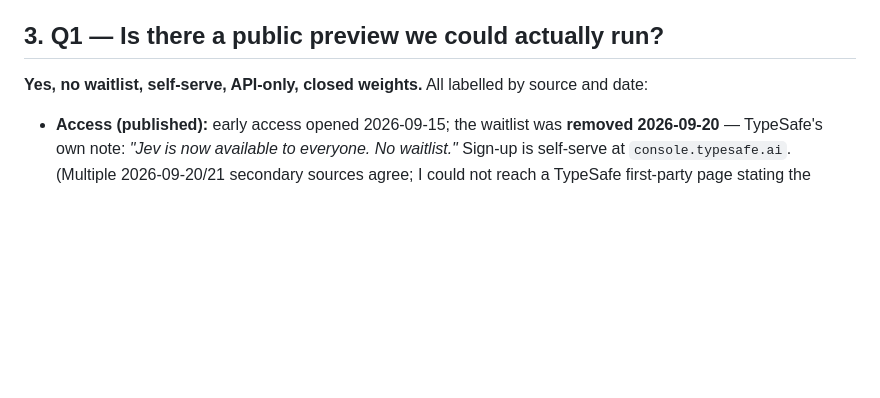
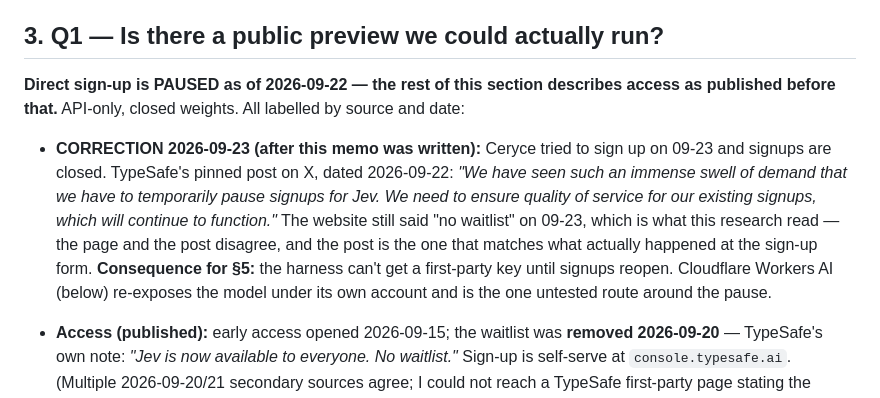
Before and after one commit to kumouri/promptlane, a Markdown page: docs/jev-decision-model-research.md, the part around the change. Rendered like a GitHub page; blank space fills up the shorter version.

Commit message:
docs(model): correct Jev access — direct sign-up paused 2026-09-22
The memo said "no waitlist, self-serve", read off TypeSafe's site. Signups
were actually paused on 2026-09-22 (TypeSafe's pinned post on X); the site
still claimed no waitlist on 09-23, when a real sign-up attempt was refused.
Mark the section as pre-pause, quote the post, and name Cloudflare Workers
AI as the one untested route around it.

Co-Authored-By: Claude Opus 5.5 <noreply@anthropic.com>

```diff
--- a/docs/jev-decision-model-research.md
+++ b/docs/jev-decision-model-research.md
@@ -113,7 +113,9 @@ cheap, concrete test rather than a recommendation to switch.
 
 ## 3. Q1 — Is there a public preview we could actually run?
 
-**Yes, no waitlist, self-serve, API-only, closed weights.** All labelled by source and date:
+**Direct sign-up is PAUSED as of 2026-09-22 — the rest of this section describes access as published before that.** API-only, closed weights. All labelled by source and date:
+
+- **CORRECTION 2026-09-23 (after this memo was written):** Ceryce tried to sign up on 09-23 and signups are closed. TypeSafe's pinned post on X, dated 2026-09-22: *"We have seen such an immense swell of demand that we have to temporarily pause signups for Jev. We need to ensure quality of service for our existing signups, which will continue to function."* The website still said "no waitlist" on 09-23, which is what this research read — the page and the post disagree, and the post is the one that matches what actually happened at the sign-up form. **Consequence for §5:** the harness can't get a first-party key until signups reopen. Cloudflare Workers AI (below) re-exposes the model under its own account and is the one untested route around the pause.
 
 - **Access (published):** early access opened 2026-09-15; the waitlist was **removed 2026-09-20**
   — TypeSafe's own note: *"Jev is now available to everyone. No waitlist."* Sign-up is self-serve at
```
